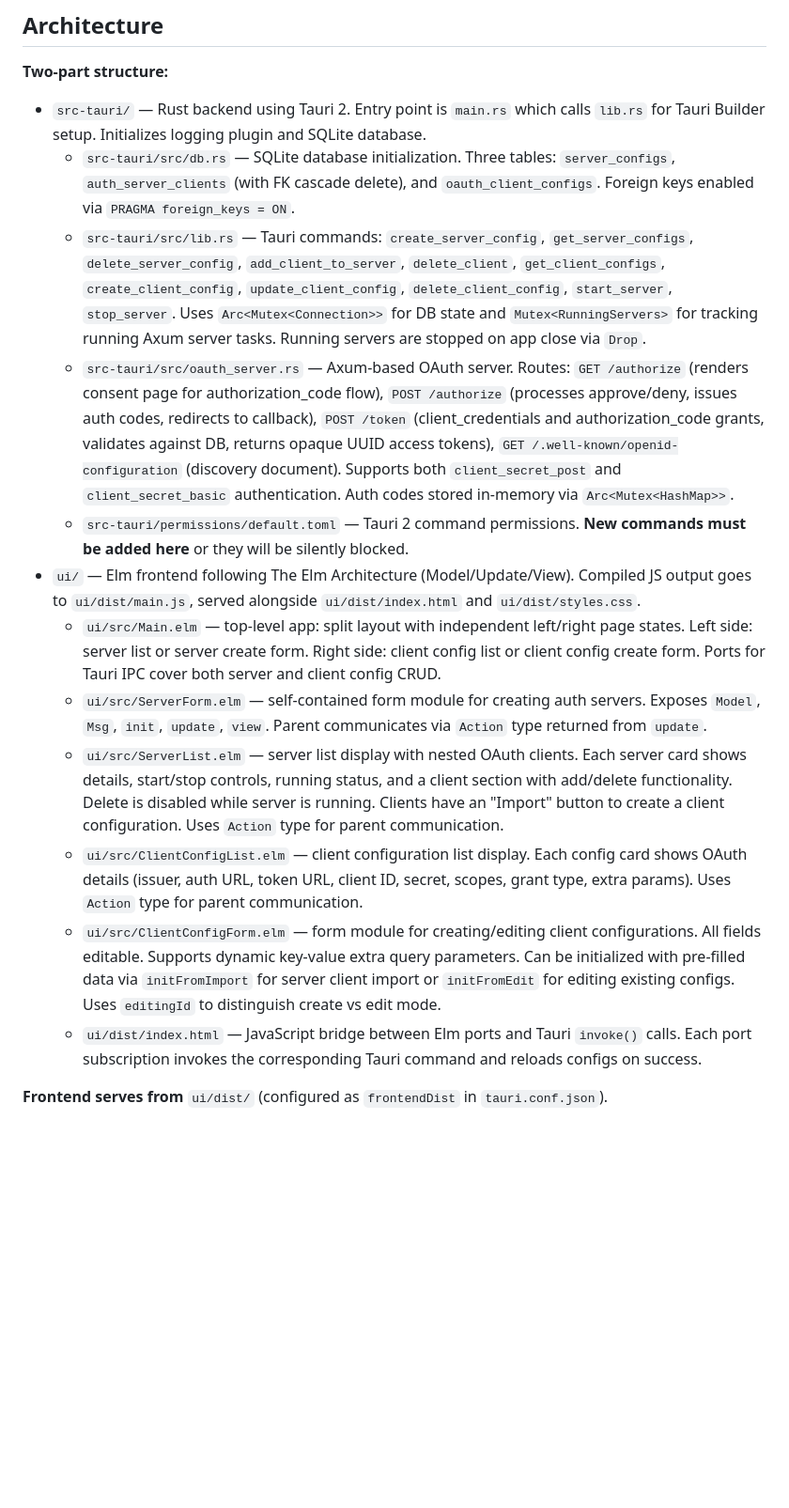
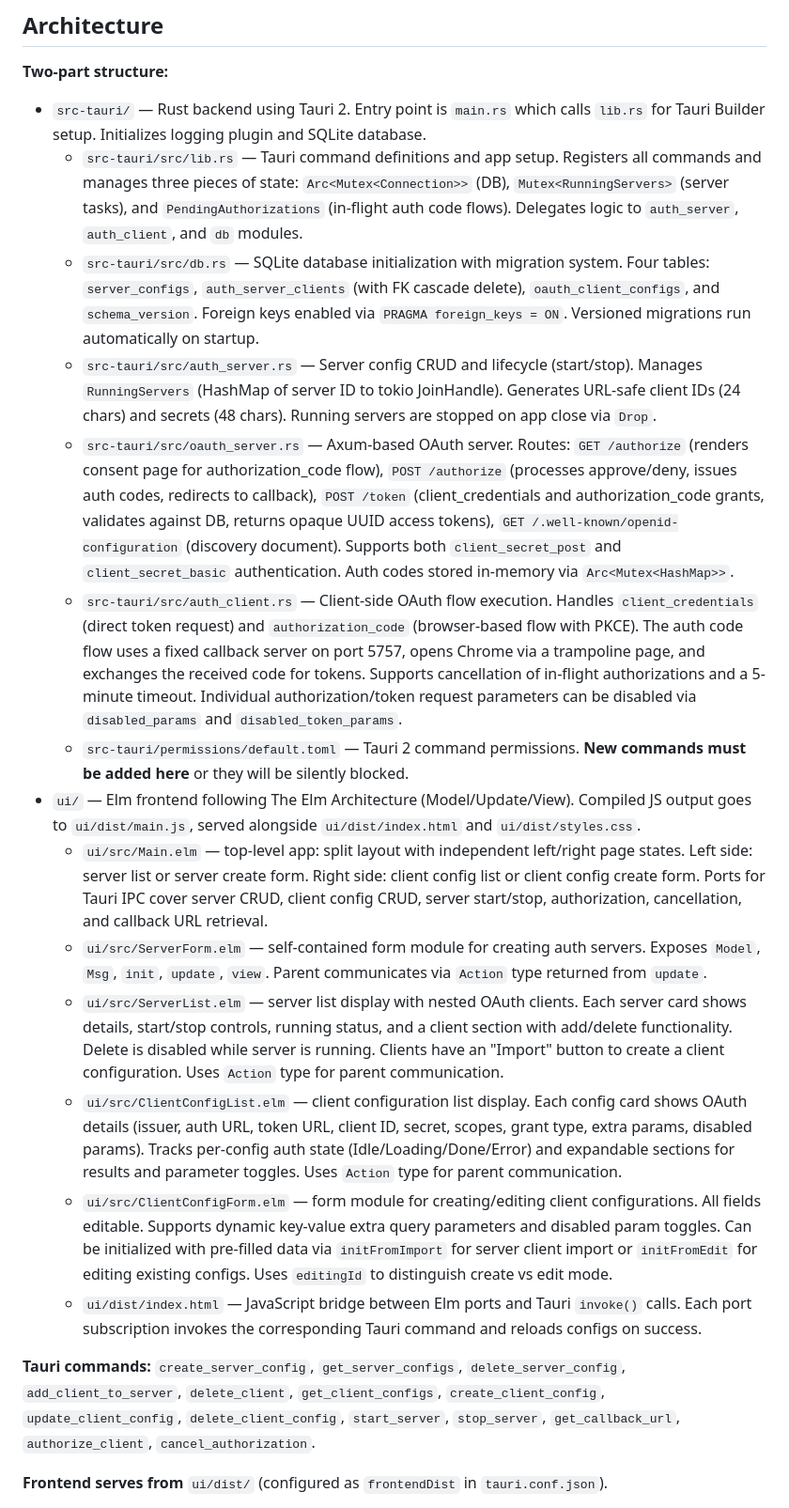
Before and after one commit to ldaIas/oauth-diag-tool, a Markdown page: CLAUDE.md, the part around one of its changes. Shown at 94% size. GitHub-like rendering; blank space fills up the shorter version.

Commit message:
claude update and readme

```diff
--- a/CLAUDE.md
+++ b/CLAUDE.md
@@ -26,17 +26,21 @@ There are no tests or linting configured yet.
 **Two-part structure:**
 
 - `src-tauri/` — Rust backend using Tauri 2. Entry point is `main.rs` which calls `lib.rs` for Tauri Builder setup. Initializes logging plugin and SQLite database.
-  - `src-tauri/src/db.rs` — SQLite database initialization. Three tables: `server_configs`, `auth_server_clients` (with FK cascade delete), and `oauth_client_configs`. Foreign keys enabled via `PRAGMA foreign_keys = ON`.
-  - `src-tauri/src/lib.rs` — Tauri commands: `create_server_config`, `get_server_configs`, `delete_server_config`, `add_client_to_server`, `delete_client`, `get_client_configs`, `create_client_config`, `update_client_config`, `delete_client_config`, `start_server`, `stop_server`. Uses `Arc<Mutex<Connection>>` for DB state and `Mutex<RunningServers>` for tracking running Axum server tasks. Running servers are stopped on app close via `Drop`.
+  - `src-tauri/src/lib.rs` — Tauri command definitions and app setup. Registers all commands and manages three pieces of state: `Arc<Mutex<Connection>>` (DB), `Mutex<RunningServers>` (server tasks), and `PendingAuthorizations` (in-flight auth code flows). Delegates logic to `auth_server`, `auth_client`, and `db` modules.
+  - `src-tauri/src/db.rs` — SQLite database initialization with migration system. Four tables: `server_configs`, `auth_server_clients` (with FK cascade delete), `oauth_client_configs`, and `schema_version`. Foreign keys enabled via `PRAGMA foreign_keys = ON`. Versioned migrations run automatically on startup.
+  - `src-tauri/src/auth_server.rs` — Server config CRUD and lifecycle (start/stop). Manages `RunningServers` (HashMap of server ID to tokio JoinHandle). Generates URL-safe client IDs (24 chars) and secrets (48 chars). Running servers are stopped on app close via `Drop`.
   - `src-tauri/src/oauth_server.rs` — Axum-based OAuth server. Routes: `GET /authorize` (renders consent page for authorization_code flow), `POST /authorize` (processes approve/deny, issues auth codes, redirects to callback), `POST /token` (client_credentials and authorization_code grants, validates against DB, returns opaque UUID access tokens), `GET /.well-known/openid-configuration` (discovery document). Supports both `client_secret_post` and `client_secret_basic` authentication. Auth codes stored in-memory via `Arc<Mutex<HashMap>>`.
+  - `src-tauri/src/auth_client.rs` — Client-side OAuth flow execution. Handles `client_credentials` (direct token request) and `authorization_code` (browser-based flow with PKCE). The auth code flow uses a fixed callback server on port 5757, opens Chrome via a trampoline page, and exchanges the received code for tokens. Supports cancellation of in-flight authorizations and a 5-minute timeout. Individual authorization/token request parameters can be disabled via `disabled_params` and `disabled_token_params`.
   - `src-tauri/permissions/default.toml` — Tauri 2 command permissions. **New commands must be added here** or they will be silently blocked.
 - `ui/` — Elm frontend following The Elm Architecture (Model/Update/View). Compiled JS output goes to `ui/dist/main.js`, served alongside `ui/dist/index.html` and `ui/dist/styles.css`.
-  - `ui/src/Main.elm` — top-level app: split layout with independent left/right page states. Left side: server list or server create form. Right side: client config list or client config create form. Ports for Tauri IPC cover both server and client config CRUD.
+  - `ui/src/Main.elm` — top-level app: split layout with independent left/right page states. Left side: server list or server create form. Right side: client config list or client config create form. Ports for Tauri IPC cover server CRUD, client config CRUD, server start/stop, authorization, cancellation, and callback URL retrieval.
   - `ui/src/ServerForm.elm` — self-contained form module for creating auth servers. Exposes `Model`, `Msg`, `init`, `update`, `view`. Parent communicates via `Action` type returned from `update`.
   - `ui/src/ServerList.elm` — server list display with nested OAuth clients. Each server card shows details, start/stop controls, running status, and a client section with add/delete functionality. Delete is disabled while server is running. Clients have an "Import" button to create a client configuration. Uses `Action` type for parent communication.
-  - `ui/src/ClientConfigList.elm` — client configuration list display. Each config card shows OAuth details (issuer, auth URL, token URL, client ID, secret, scopes, grant type, extra params). Uses `Action` type for parent communication.
-  - `ui/src/ClientConfigForm.elm` — form module for creating/editing client configurations. All fields editable. Supports dynamic key-value extra query parameters. Can be initialized with pre-filled data via `initFromImport` for server client import or `initFromEdit` for editing existing configs. Uses `editingId` to distinguish create vs edit mode.
+  - `ui/src/ClientConfigList.elm` — client configuration list display. Each config card shows OAuth details (issuer, auth URL, token URL, client ID, secret, scopes, grant type, extra params, disabled params). Tracks per-config auth state (Idle/Loading/Done/Error) and expandable sections for results and parameter toggles. Uses `Action` type for parent communication.
+  - `ui/src/ClientConfigForm.elm` — form module for creating/editing client configurations. All fields editable. Supports dynamic key-value extra query parameters and disabled param toggles. Can be initialized with pre-filled data via `initFromImport` for server client import or `initFromEdit` for editing existing configs. Uses `editingId` to distinguish create vs edit mode.
   - `ui/dist/index.html` — JavaScript bridge between Elm ports and Tauri `invoke()` calls. Each port subscription invokes the corresponding Tauri command and reloads configs on success.
+
+**Tauri commands:** `create_server_config`, `get_server_configs`, `delete_server_config`, `add_client_to_server`, `delete_client`, `get_client_configs`, `create_client_config`, `update_client_config`, `delete_client_config`, `start_server`, `stop_server`, `get_callback_url`, `authorize_client`, `cancel_authorization`.
 
 **Frontend serves from** `ui/dist/` (configured as `frontendDist` in `tauri.conf.json`).
 
```
Also changed, not shown: other parts of CLAUDE.md (+1 -1 lines), README.md (added, +142 -0 lines).
